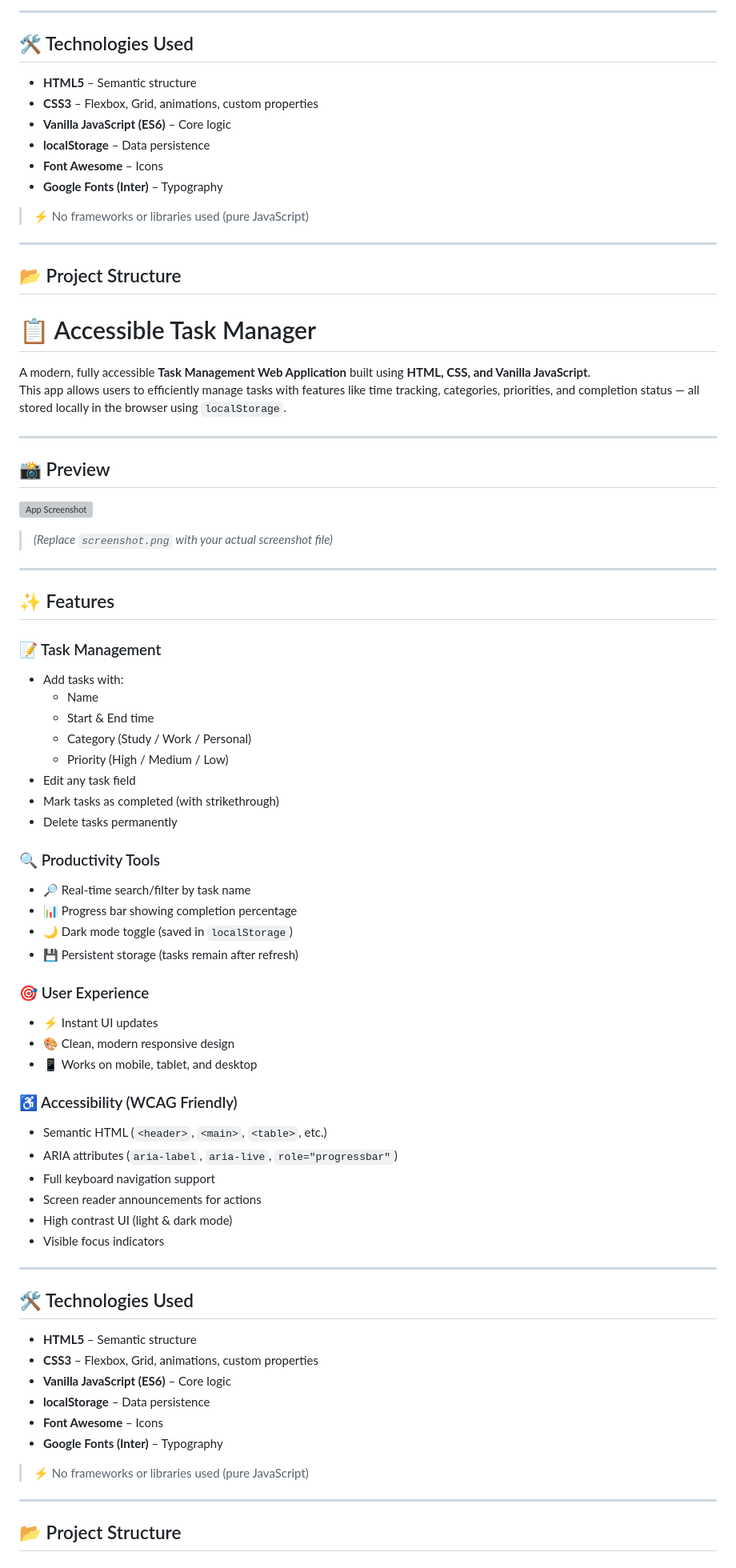
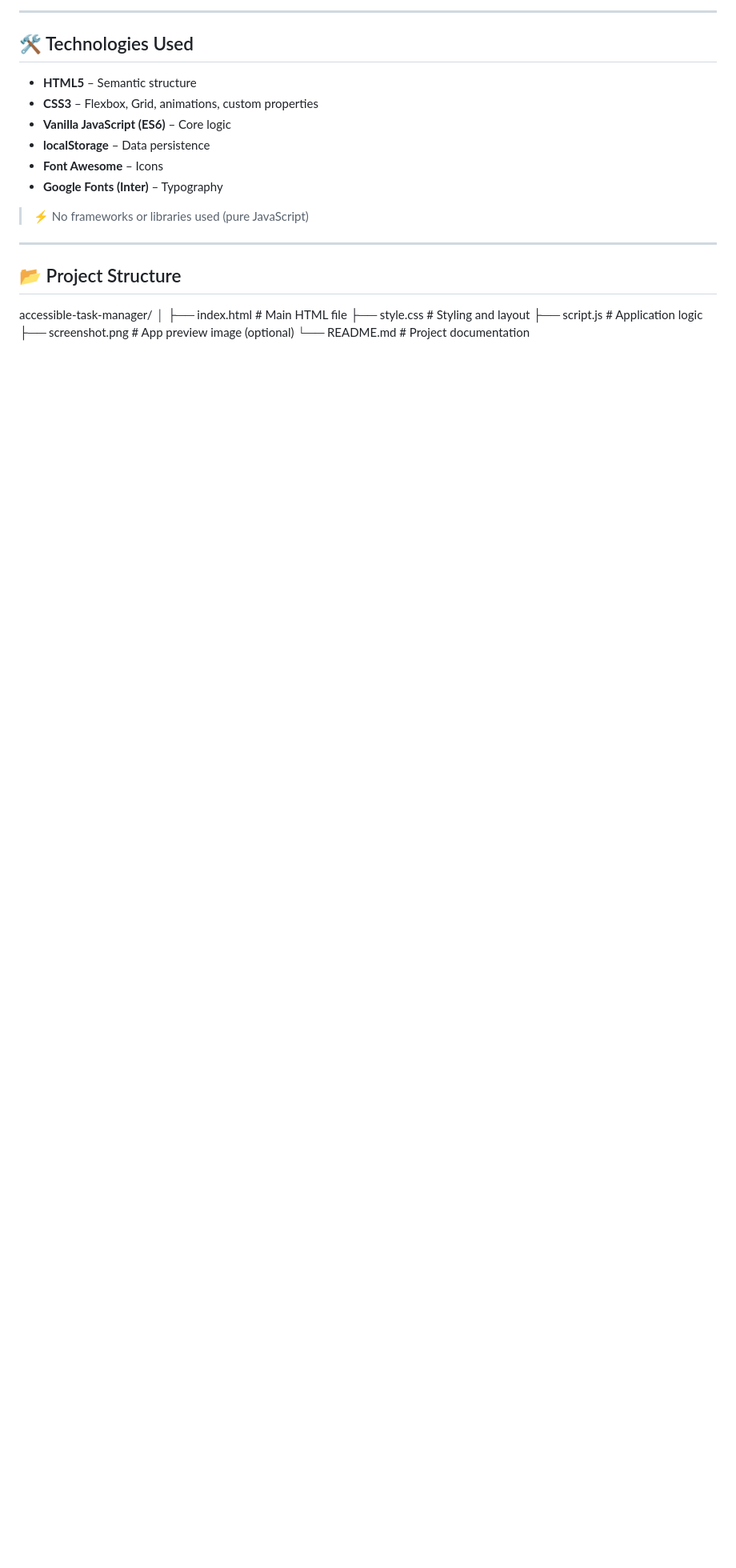
Before and after one commit to kenenisabeyan/todo-list-app, a Markdown page: README.md, the part around the change. Shown at 80% size. Drawn GitHub-style; blank space fills up the shorter version; grey boxes are pictures that could not be loaded.

```diff
--- a/README.md
+++ b/README.md
@@ -309,66 +309,13 @@ This app allows users to efficiently manage tasks with features like time tracki
 
 ---
 
-## 📂 Project Structure
-# 📋 Accessible Task Manager
 
-A modern, fully accessible **Task Management Web Application** built using **HTML, CSS, and Vanilla JavaScript**.
-This app allows users to efficiently manage tasks with features like time tracking, categories, priorities, and completion status — all stored locally in the browser using `localStorage`.
-
----
-
-## 📸 Preview
-
-![App Screenshot](./screenshot.png)
-
-> *(Replace `screenshot.png` with your actual screenshot file)*
-
----
-
-## ✨ Features
-
-### 📝 Task Management
-- Add tasks with:
-  - Name
-  - Start & End time
-  - Category (Study / Work / Personal)
-  - Priority (High / Medium / Low)
-- Edit any task field
-- Mark tasks as completed (with strikethrough)
-- Delete tasks permanently
-
-### 🔍 Productivity Tools
-- 🔎 Real-time search/filter by task name
-- 📊 Progress bar showing completion percentage
-- 🌙 Dark mode toggle (saved in `localStorage`)
-- 💾 Persistent storage (tasks remain after refresh)
-
-### 🎯 User Experience
-- ⚡ Instant UI updates
-- 🎨 Clean, modern responsive design
-- 📱 Works on mobile, tablet, and desktop
-
-### ♿ Accessibility (WCAG Friendly)
-- Semantic HTML (`<header>`, `<main>`, `<table>`, etc.)
-- ARIA attributes (`aria-label`, `aria-live`, `role="progressbar"`)
-- Full keyboard navigation support
-- Screen reader announcements for actions
-- High contrast UI (light & dark mode)
-- Visible focus indicators
-
----
-
-## 🛠️ Technologies Used
-
-- **HTML5** – Semantic structure
-- **CSS3** – Flexbox, Grid, animations, custom properties
-- **Vanilla JavaScript (ES6)** – Core logic
-- **localStorage** – Data persistence
-- **Font Awesome** – Icons
-- **Google Fonts (Inter)** – Typography
-
-> ⚡ No frameworks or libraries used (pure JavaScript)
-
----
 
 ## 📂 Project Structure
+accessible-task-manager/
+│
+├── index.html # Main HTML file
+├── style.css # Styling and layout
+├── script.js # Application logic
+├── screenshot.png # App preview image (optional)
+└── README.md # Project documentation
```
